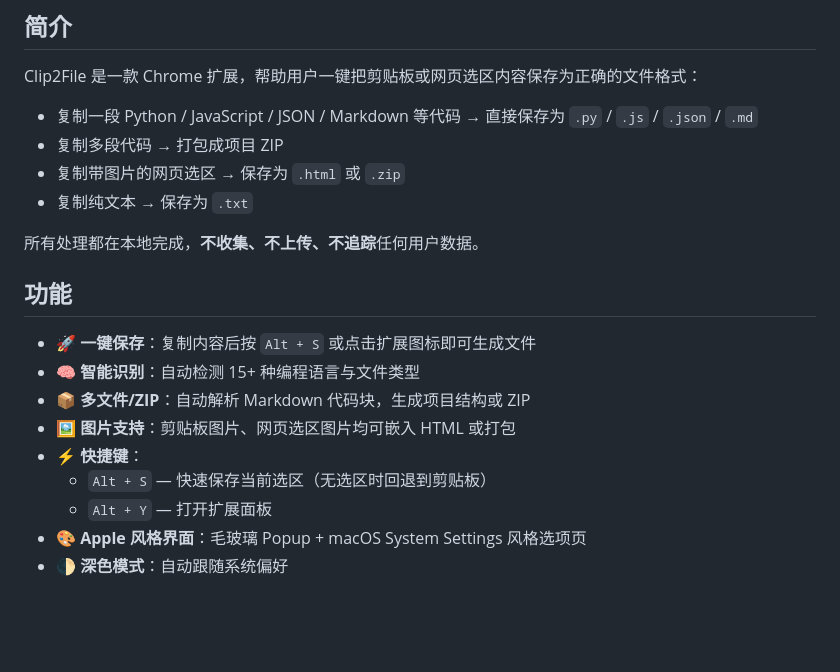
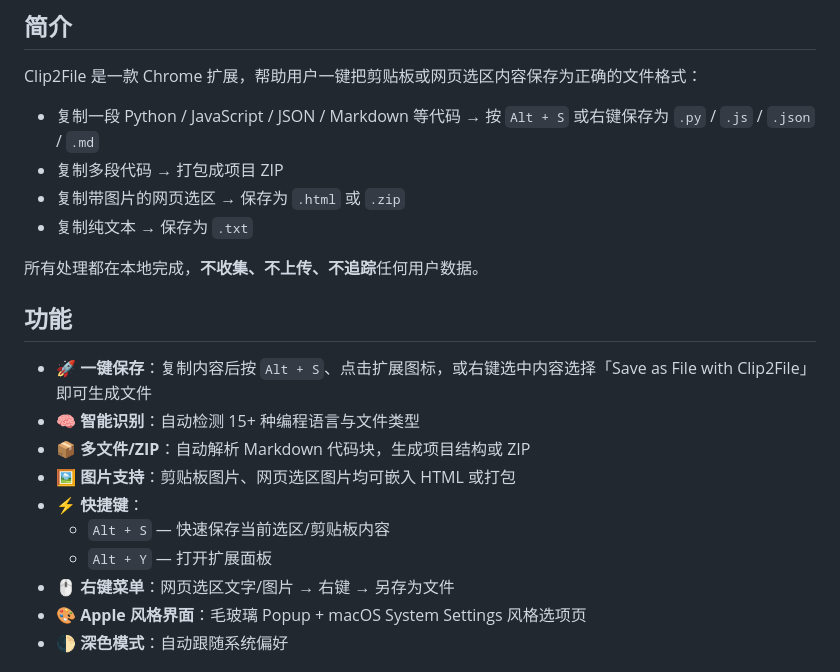
Before and after one commit to bk4ice/clip2file, a Markdown page: README.md, the part around the change. GitHub-like rendering; blank space fills up the shorter version.

Commit message:
docs: mention right-click context menu in README

```diff
--- a/README.md
+++ b/README.md
@@ -22,7 +22,7 @@
 
 Clip2File 是一款 Chrome 扩展，帮助用户一键把剪贴板或网页选区内容保存为正确的文件格式：
 
-- 复制一段 Python / JavaScript / JSON / Markdown 等代码 → 直接保存为 `.py` / `.js` / `.json` / `.md`
+- 复制一段 Python / JavaScript / JSON / Markdown 等代码 → 按 `Alt + S` 或右键保存为 `.py` / `.js` / `.json` / `.md`
 - 复制多段代码 → 打包成项目 ZIP
 - 复制带图片的网页选区 → 保存为 `.html` 或 `.zip`
 - 复制纯文本 → 保存为 `.txt`
@@ -31,13 +31,14 @@ Clip2File 是一款 Chrome 扩展，帮助用户一键把剪贴板或网页选
 
 ## 功能
 
-- 🚀 **一键保存**：复制内容后按 `Alt + S` 或点击扩展图标即可生成文件
+- 🚀 **一键保存**：复制内容后按 `Alt + S`、点击扩展图标，或右键选中内容选择「Save as File with Clip2File」即可生成文件
 - 🧠 **智能识别**：自动检测 15+ 种编程语言与文件类型
 - 📦 **多文件/ZIP**：自动解析 Markdown 代码块，生成项目结构或 ZIP
 - 🖼️ **图片支持**：剪贴板图片、网页选区图片均可嵌入 HTML 或打包
 - ⚡ **快捷键**：
-  - `Alt + S` — 快速保存当前选区（无选区时回退到剪贴板）
+  - `Alt + S` — 快速保存当前选区/剪贴板内容
   - `Alt + Y` — 打开扩展面板
+- 🖱️ **右键菜单**：网页选区文字/图片 → 右键 → 另存为文件
 - 🎨 **Apple 风格界面**：毛玻璃 Popup + macOS System Settings 风格选项页
 - 🌓 **深色模式**：自动跟随系统偏好
 
```
